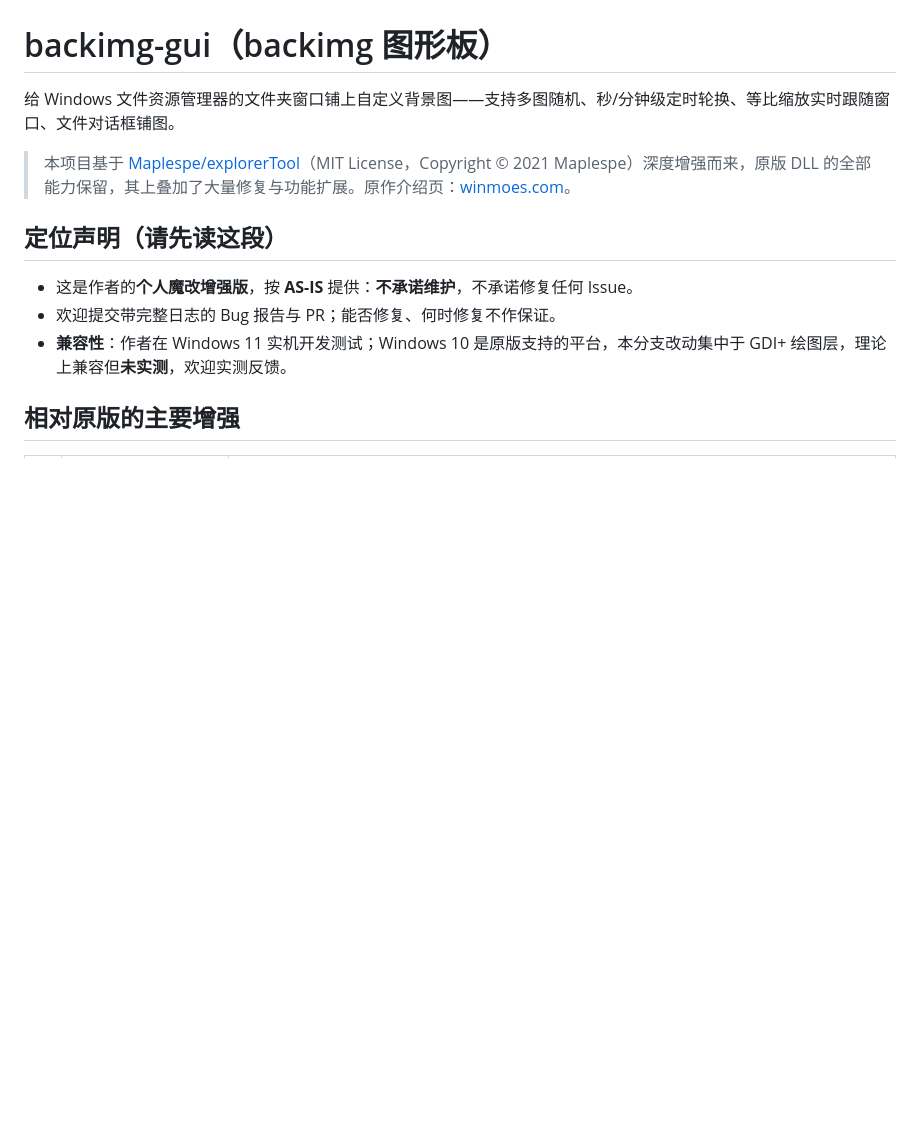
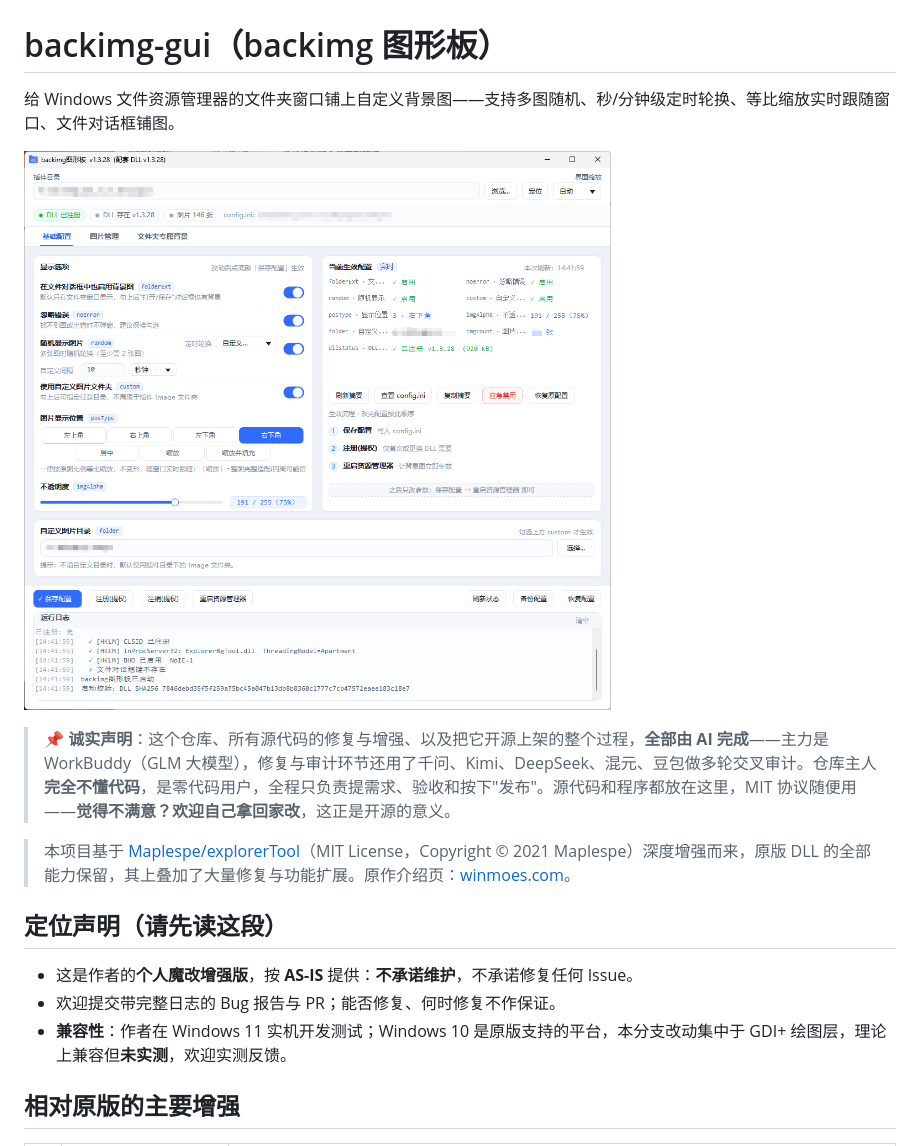
Before and after one commit to vivaqqq/backimg-gui, a Markdown page: README.md, the part around the change. GitHub-like rendering; pictures changed too: docs/screenshot.png (added); blank space fills up the shorter version.

Commit message:
docs: add UI screenshot and honest AI-assisted disclosure
- Embed the panel screenshot at the top of README
- Disclose that all code fixes, features and the publishing process
  were AI-assisted (WorkBuddy/GLM, cross-audited by multiple models)
  by a zero-code maintainer; MIT licensed, fork and modify freely

```diff
--- a/README.md
+++ b/README.md
@@ -1,6 +1,10 @@
 # backimg-gui（backimg 图形板）
 
 给 Windows 文件资源管理器的文件夹窗口铺上自定义背景图——支持多图随机、秒/分钟级定时轮换、等比缩放实时跟随窗口、文件对话框铺图。
+
+![backimg 图形板主界面](docs/screenshot.png)
+
+> **📌 诚实声明**：这个仓库、所有源代码的修复与增强、以及把它开源上架的整个过程，**全部由 AI 完成**——主力是 WorkBuddy（GLM 大模型），修复与审计环节还用了千问、Kimi、DeepSeek、混元、豆包做多轮交叉审计。仓库主人**完全不懂代码**，是零代码用户，全程只负责提需求、验收和按下"发布"。源代码和程序都放在这里，MIT 协议随便用——**觉得不满意？欢迎自己拿回家改**，这正是开源的意义。
 
 > 本项目基于 [Maplespe/explorerTool](https://github.com/Maplespe/explorerTool)（MIT License，Copyright © 2021 Maplespe）深度增强而来，原版 DLL 的全部能力保留，其上叠加了大量修复与功能扩展。原作介绍页：[winmoes.com](https://winmoes.com/tools/12556.html)。
 
```
